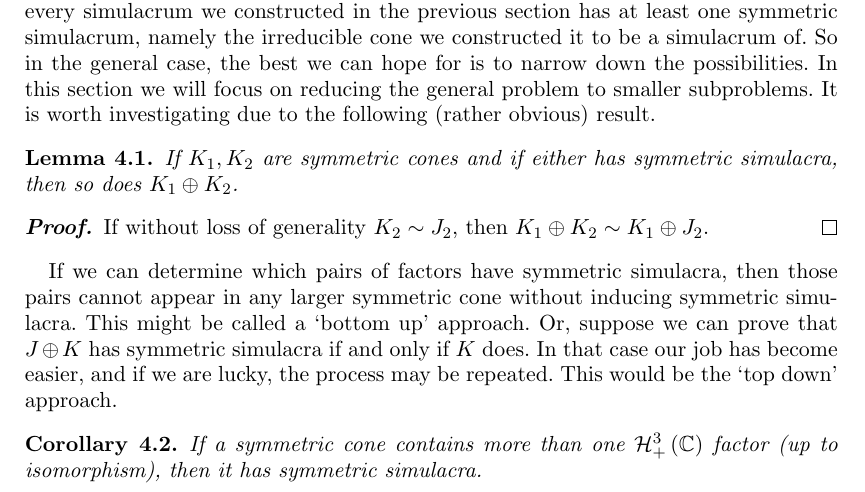
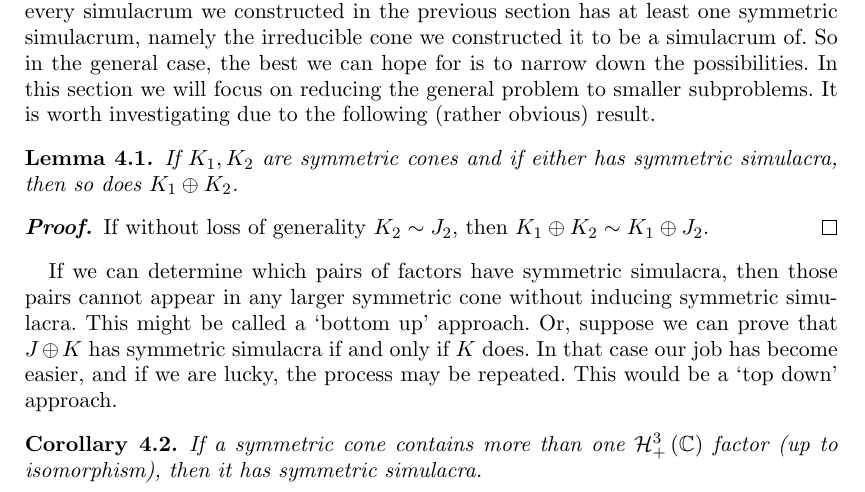
Before and after one commit to orlitzky/the_uniqueness_of_lyapunov_rank_among_symmetric_cones, a LaTeX document (the_uniqueness_of_lyapunov_rank_among_symmetric_cones.tex): part of page 7 of 17, cut so that both start at the same text. Compiled offline with pdfLaTeX; a missing bibliography style is replaced by a similar one.

Commit message:
Change a "the" to an "a" for consistency
(We use "a" in a similar situation nearby.)

```diff
--- a/the_uniqueness_of_lyapunov_rank_among_symmetric_cones.tex
+++ b/the_uniqueness_of_lyapunov_rank_among_symmetric_cones.tex
@@ -705,7 +705,7 @@
     `bottom up' approach. Or, suppose we can prove that
     $\directsum{J}{K}$ has symmetric simulacra if and only if $K$
     does. In that case our job has become easier, and if we are lucky,
-    the process may be repeated. This would be the `top down'
+    the process may be repeated. This would be a `top down'
     approach.
 
     \begin{corollary}\label{cor:no multiple complex factors}
```
